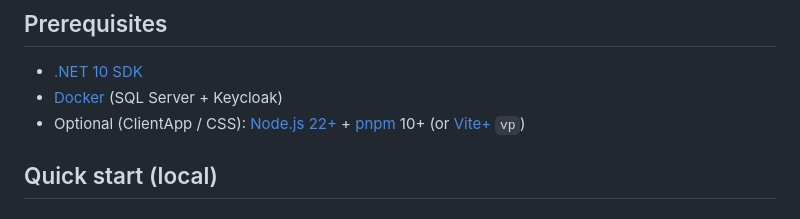
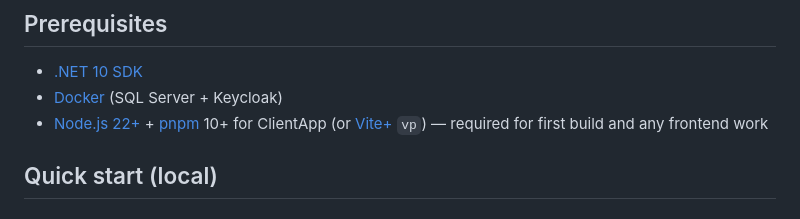
Before and after one commit to tiglate/query-plus, a Markdown page: README.md, the part around the change. Drawn GitHub-style.

Commit message:
Require Node/pnpm in README prerequisites for ClientApp builds.

```diff
--- a/README.md
+++ b/README.md
@@ -39,7 +39,7 @@ docker/
 
 - [.NET 10 SDK](https://dotnet.microsoft.com/download)
 - [Docker](https://www.docker.com/) (SQL Server + Keycloak)
-- Optional (ClientApp / CSS): [Node.js 22+](https://nodejs.org/) + [pnpm](https://pnpm.io/) 10+ (or [Vite+](https://viteplus.dev/) `vp`)
+- [Node.js 22+](https://nodejs.org/) + [pnpm](https://pnpm.io/) 10+ for ClientApp (or [Vite+](https://viteplus.dev/) `vp`) — required for first build and any frontend work
 
 ## Quick start (local)
 
```
